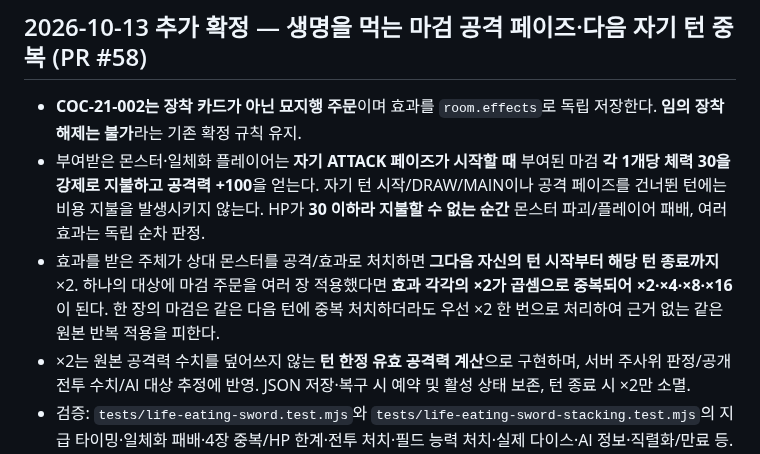
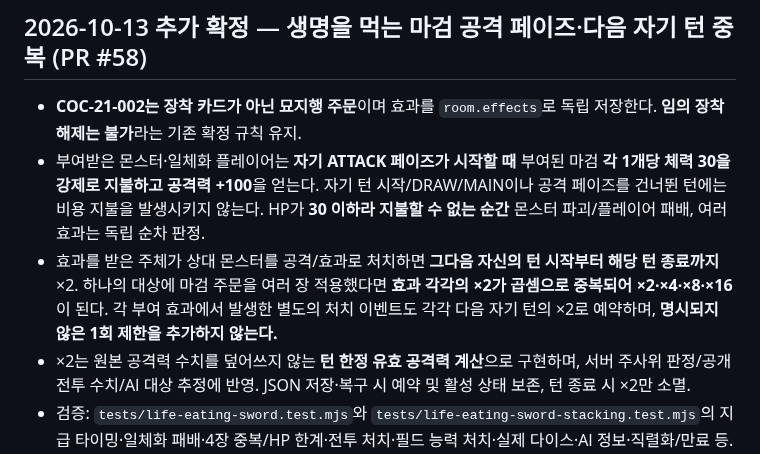
Before and after one commit to lesesang/Combine-of-Cards, a Markdown page: docs/IMPLEMENTATION_HISTORY.md, the part around the change. Rendered like a GitHub page.

Commit message:
docs: clarify every kill-triggered 2x multiplies without an unstated once limit

```diff
--- a/docs/IMPLEMENTATION_HISTORY.md
+++ b/docs/IMPLEMENTATION_HISTORY.md
@@ -304,7 +304,7 @@
 
 - **COC-21-002는 장착 카드가 아닌 묘지행 주문**이며 효과를 `room.effects`로 독립 저장한다. **임의 장착 해제는 불가**라는 기존 확정 규칙 유지.
 - 부여받은 몬스터·일체화 플레이어는 **자기 ATTACK 페이즈가 시작할 때** 부여된 마검 **각 1개당 체력 30을 강제로 지불하고 공격력 +100**을 얻는다. 자기 턴 시작/DRAW/MAIN이나 공격 페이즈를 건너뛴 턴에는 비용 지불을 발생시키지 않는다. HP가 **30 이하라 지불할 수 없는 순간** 몬스터 파괴/플레이어 패배, 여러 효과는 독립 순차 판정.
-- 효과를 받은 주체가 상대 몬스터를 공격/효과로 처치하면 **그다음 자신의 턴 시작부터 해당 턴 종료까지** ×2. 하나의 대상에 마검 주문을 여러 장 적용했다면 **효과 각각의 ×2가 곱셈으로 중복되어 ×2·×4·×8·×16**이 된다. 한 장의 마검은 같은 다음 턴에 중복 처치하더라도 우선 ×2 한 번으로 처리하여 근거 없는 같은 원본 반복 적용을 피한다.
+- 효과를 받은 주체가 상대 몬스터를 공격/효과로 처치하면 **그다음 자신의 턴 시작부터 해당 턴 종료까지** ×2. 하나의 대상에 마검 주문을 여러 장 적용했다면 **효과 각각의 ×2가 곱셈으로 중복되어 ×2·×4·×8·×16**이 된다. 각 부여 효과에서 발생한 별도의 처치 이벤트도 각각 다음 자기 턴의 ×2로 예약하며, **명시되지 않은 1회 제한을 추가하지 않는다.**
 - ×2는 원본 공격력 수치를 덮어쓰지 않는 **턴 한정 유효 공격력 계산**으로 구현하며, 서버 주사위 판정/공개 전투 수치/AI 대상 추정에 반영. JSON 저장·복구 시 예약 및 활성 상태 보존, 턴 종료 시 ×2만 소멸.
 - 검증: `tests/life-eating-sword.test.mjs`와 `tests/life-eating-sword-stacking.test.mjs`의 지급 타이밍·일체화 패배·4장 중복/HP 한계·전투 처치·필드 능력 처치·실제 다이스·AI 정보·직렬화/만료 등.
 - **미완료:** 각 카드별 모든 효과 파괴 원인 추적, 모든 스택 무효화/복사 조합 및 일부 공격력 조건 검증. 자동 주문 핸들러 71개/카드 전체 254개(부분 157, 미지원 96, 기본 1). 마검은 여전히 **부분 지원**이지 완전 지원이 아님.
```
